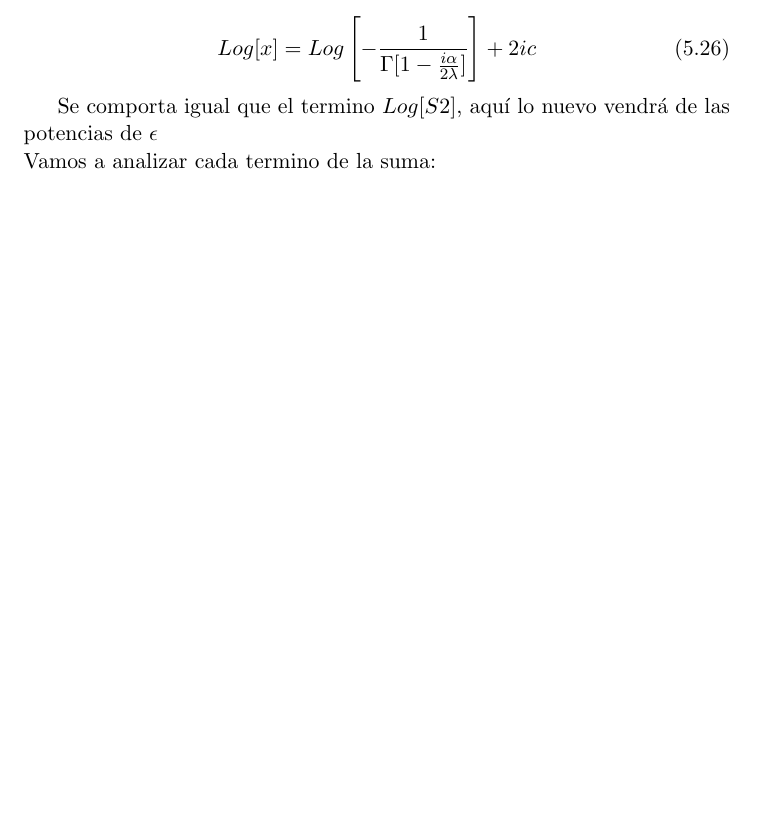
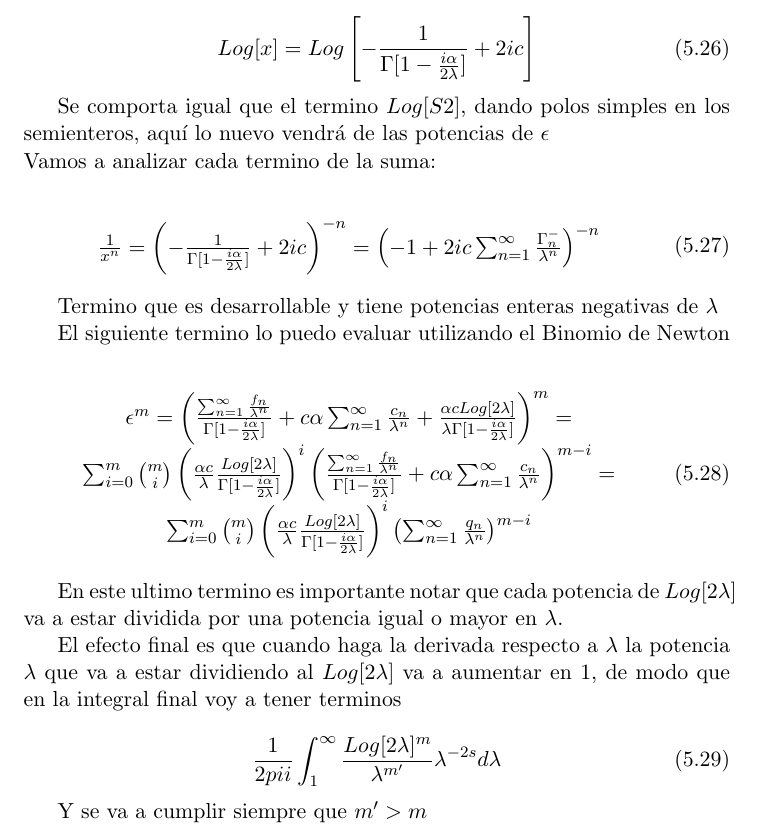
Before and after one commit to Apurro12/Tesis-Simple, a LaTeX thesis (tesis.tex, which reads Capitulos/cap4.tex): part of page 39 of 45, cut so that both start at the same text, the shorter picture padded with empty space. Compiled offline with pdfLaTeX.

Commit message:
Estoy haciendo cambios a los polos multiples

```diff
--- a/Capitulos/cap4.tex
+++ b/Capitulos/cap4.tex
@@ -337,14 +337,69 @@ El termino
 Log[x] =
 Log \left[
 		- \frac{1}{\Gamma [1 - \frac{i \alpha}{2 \lambda}]}
-		\right] +
-2 i c
+		 +
+		2 i c
+		\right]
 \end{equation}
 
-Se comporta igual que el termino $ Log[S2] $, aquí lo nuevo vendrá de las potencias de $\epsilon$ \\
+Se comporta igual que el termino $ Log[S2] $, dando polos simples en los semienteros, aquí lo nuevo vendrá de las potencias de $\epsilon$ \\
 Vamos a analizar cada termino de la suma:
 
 \begin{equation}
+\begin{array}{c}
 \frac{1}{x ^n} =
+\left(
+	- \frac{1}{\Gamma [1 - \frac{i \alpha}{2 \lambda}]}
+	+
+	2 i c
+	\right) ^{-n} =
+\left(
+	- 1 + 2 i c\sum _{n=1} ^{\infty} \frac{\Gamma ^{-} _n }{\lambda ^n}
+	\right) ^{-n}
+\end{array}
+\end{equation}
 
+Termino que es desarrollable y tiene potencias enteras negativas de $\lambda$
+
+El siguiente termino lo puedo evaluar utilizando el Binomio de Newton
+
+\begin{equation}
+\begin{array}{c}
+\epsilon ^{m} =
+\left(
+		\frac{\sum _{n=1} ^{\infty} \frac{f _n}{\lambda ^n}}
+			 {\Gamma[1- \frac{i \alpha}{2 \lambda}]}
+		+ c \alpha \sum _{n=1} ^{\infty} \frac{c _n}{\lambda ^n} +
+		\frac{\alpha c Log[2 \lambda]}{\lambda \Gamma [1 - \frac{i \alpha}{2 \lambda} ]}
+		\right) ^m = \\
+\sum _{i=0} ^{m}
+{m\choose i}
+\left(
+	\frac{\alpha c}{\lambda} \frac{Log [2 \lambda]}{\Gamma [1- \frac{i \alpha}{2 \lambda}]}
+	\right) ^{i}
+\left(
+	\frac{\sum _{n=1} ^{\infty} \frac{f _n}{\lambda ^n}}
+		{\Gamma[1- \frac{i \alpha}{2 \lambda}]}
+		+ c \alpha \sum _{n=1} ^{\infty} \frac{c _n}{\lambda ^n}
+	\right) ^{m-i } = \\
+\sum _{i=0} ^{m}
+{m\choose i}
+\left(
+	\frac{\alpha c}{\lambda} \frac{Log [2 \lambda]}{\Gamma [1- \frac{i \alpha}{2 \lambda}]}
+	\right) ^{i}
+\left(
+	\sum _{n=1} ^{\infty} \frac{q_n}{\lambda ^n}
+\right) ^{m-i}
+\end{array}
 \end{equation}
+
+En este ultimo termino es importante notar que cada potencia de $Log[2 \lambda]$ va a estar dividida por una potencia igual o mayor en $\lambda$.
+
+El efecto final es que cuando haga la derivada respecto a $\lambda$ la potencia $\lambda$ que va a estar dividiendo al $Log[2 \lambda]$ va a aumentar en 1, de modo que en la integral final voy a tener terminos
+
+\begin{equation}
+\frac{1}{2 pi i}
+\int _{1} ^{\infty} \frac{Log[2 \lambda] ^{m}}{\lambda ^{m'}} \lambda ^{-2s} d \lambda
+\end{equation}
+
+Y se va a cumplir siempre que $m'> m$
```
